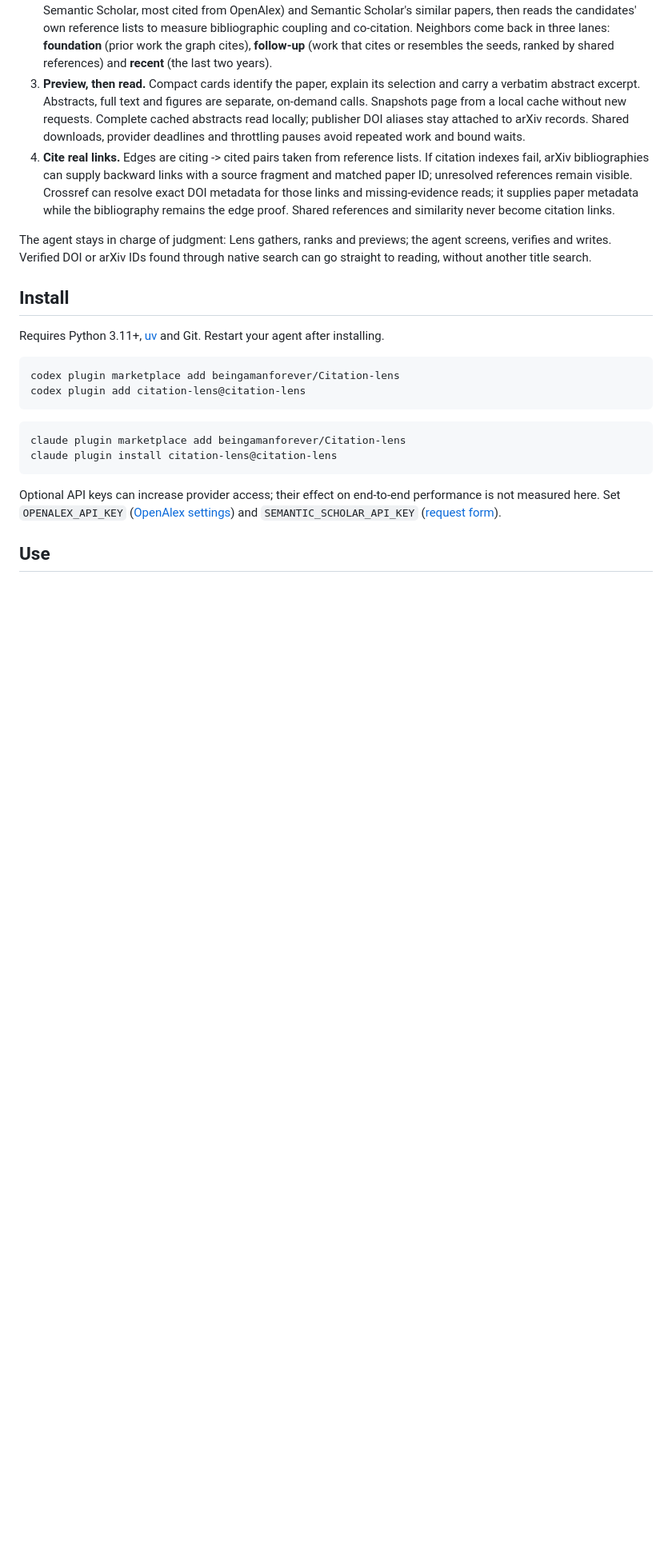
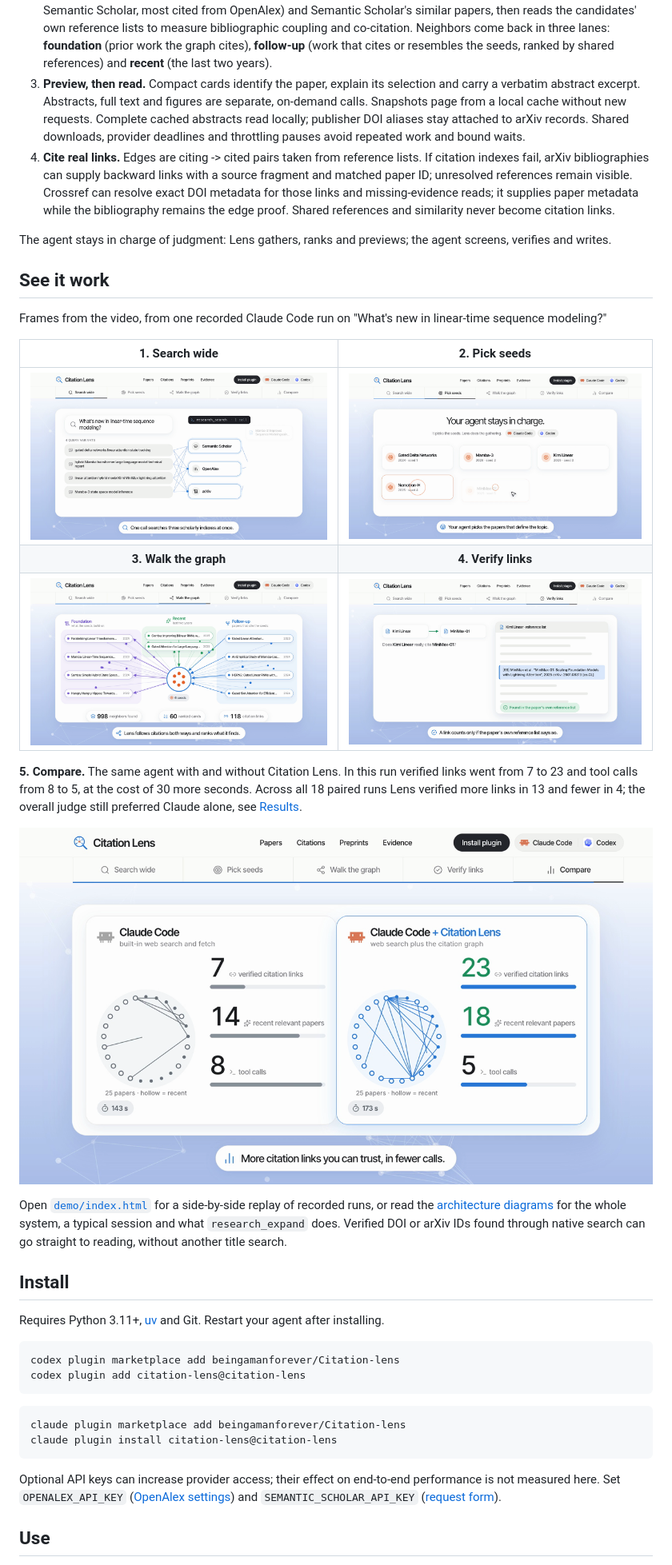
Before and after one commit to beingamanforever/Citation-lens, a Markdown page: README.md, the part around the change printed below. Shown: that part at 80% size. Rendered like a GitHub page; pictures changed too: assets/screens/compare.png (added), assets/screens/graph.png (added), assets/screens/search.png (added); blank space fills up the shorter version.

Commit message:
docs: add logo, tagline, video and screenshots to readme

```diff
--- a/README.md
+++ b/README.md
@@ -20,6 +47,24 @@ Give it a research question; it finds the defining papers, walks their citation
    Shared references and similarity never become citation links.
 
 The agent stays in charge of judgment: Lens gathers, ranks and previews; the agent screens, verifies and writes.
+
+## See it work
+
+Frames from the video, from one recorded Claude Code run on "What's new in linear-time sequence modeling?"
+
+| 1. Search wide | 2. Pick seeds |
+| :---: | :---: |
+| ![One call fans every query variant out to Semantic Scholar, OpenAlex and arXiv](assets/screens/search.png) | ![The agent picks the seed papers; Lens only gathers](assets/screens/seeds.png) |
+| **3. Walk the graph** | **4. Verify links** |
+| ![Seeds in the middle, foundations on the left, follow-ups on the right, recent work on top](assets/screens/graph.png) | ![A claimed link is confirmed in the paper's own reference list](assets/screens/verify.png) |
+
+**5. Compare.** The same agent with and without Citation Lens.
+In this run verified links went from 7 to 23 and tool calls from 8 to 5, at the cost of 30 more seconds.
+Across all 18 paired runs Lens verified more links in 13 and fewer in 4; the overall judge still preferred Claude alone, see [Results](#results).
+
+![Claude Code alone against Claude Code with Citation Lens](assets/screens/compare.png)
+
+Open [`demo/index.html`](demo/index.html) for a side-by-side replay of recorded runs, or read the [architecture diagrams](docs/ARCHITECTURE.md) for the whole system, a typical session and what `research_expand` does.
 Verified DOI or arXiv IDs found through native search can go straight to reading, without another title search.
 
 ## Install
```
Also changed, not shown: other parts of README.md (+28 -1 lines).
